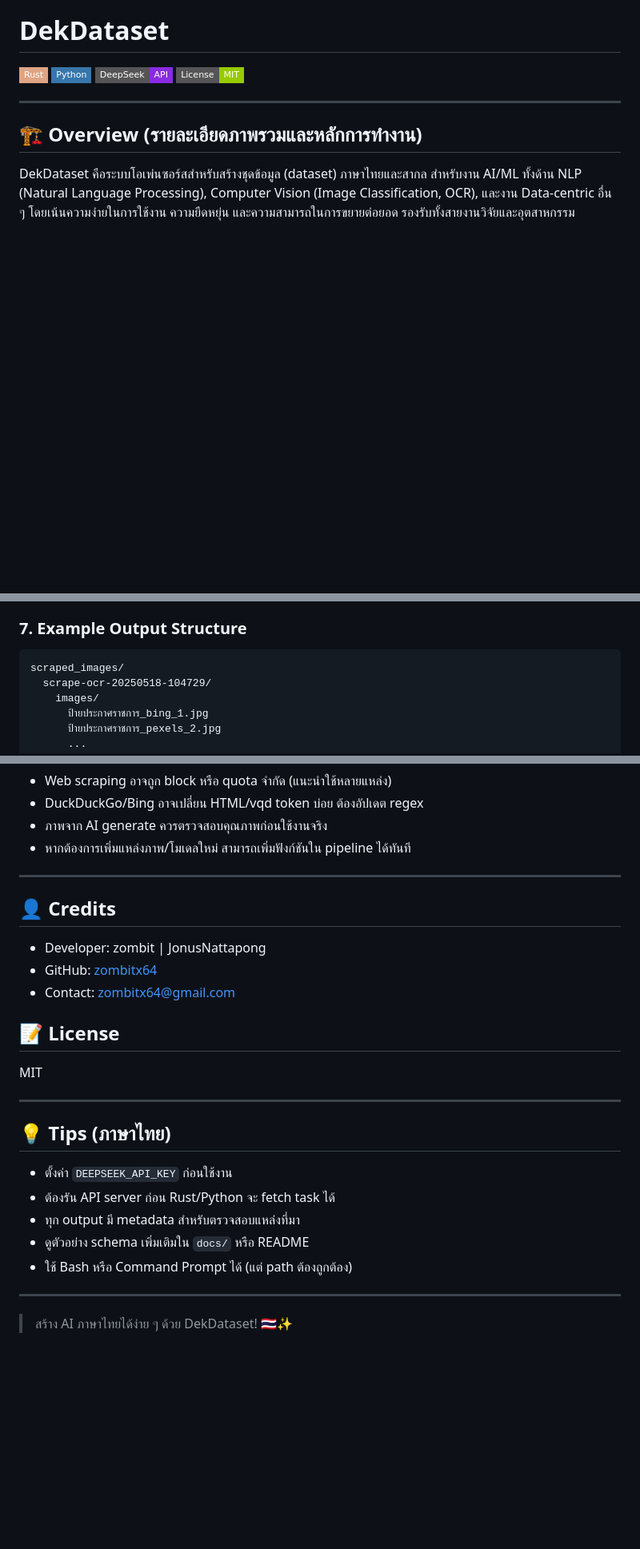
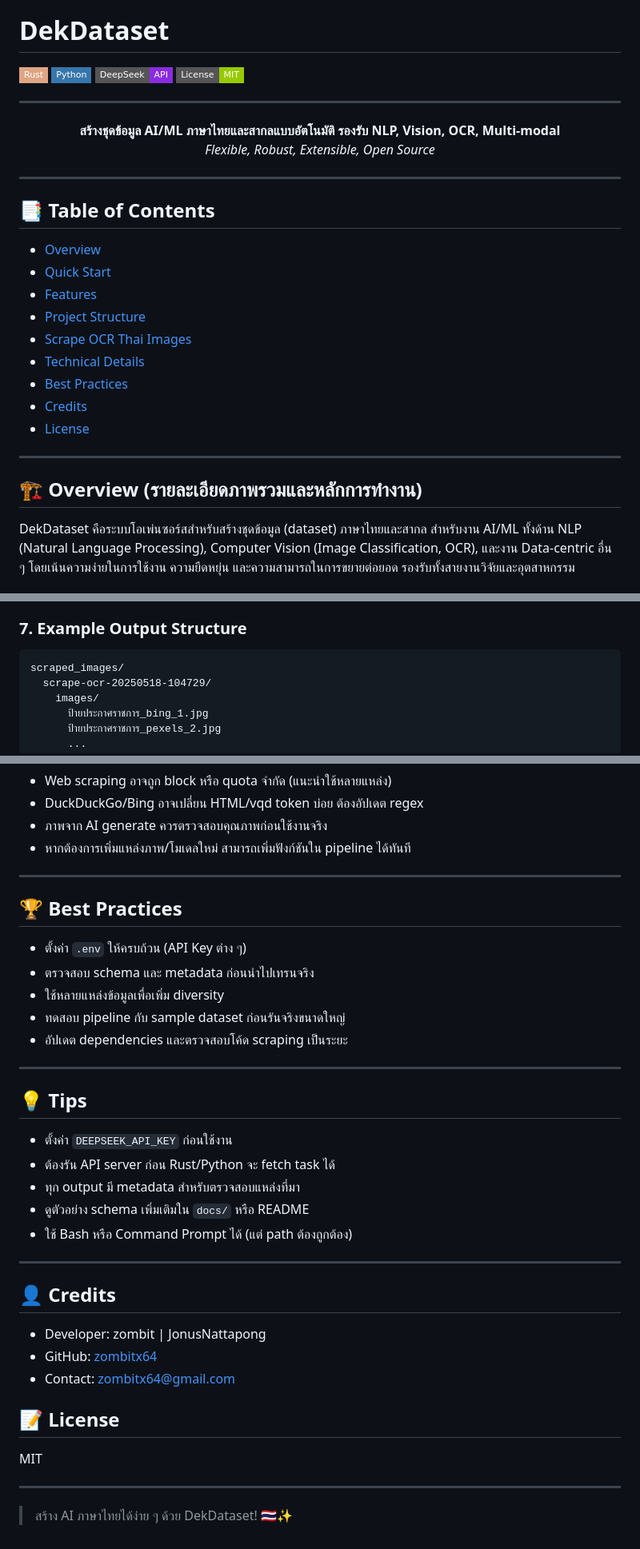
Before and after one commit to JonusNattapong/DekDataset, a Markdown page: README.md, 3 parts joined by grey strips. Shown: that part at 80% size. GitHub-like rendering; badges without logos; blank space fills up the shorter version.

Commit message:
docs: Enhance README with improved structure and additional sections for clarity

````diff
--- a/README.md
+++ b/README.md
@@ -4,6 +4,27 @@
 ![Python](https://img.shields.io/badge/Python-%233776AB?style=flat-square&logo=python&logoColor=white)
 ![DeepSeek API](https://img.shields.io/badge/DeepSeek-API-blueviolet?style=flat-square)
 ![License: MIT](https://img.shields.io/badge/License-MIT-green?style=flat-square)
+
+---
+
+<p align="center">
+  <b>สร้างชุดข้อมูล AI/ML ภาษาไทยและสากลแบบอัตโนมัติ รองรับ NLP, Vision, OCR, Multi-modal</b><br>
+  <i>Flexible, Robust, Extensible, Open Source</i>
+</p>
+
+---
+
+## 📑 Table of Contents
+
+- [Overview](#-overview-รายละเอียดภาพรวมและหลักการทำงาน)
+- [Quick Start](#-quick-start-windowsbash)
+- [Features](#-features)
+- [Project Structure](#-project-structure)
+- [Scrape OCR Thai Images](#-scrape-ocr-thai-images-bing-duckduckgo-pexels-pixabay)
+- [Technical Details](#-technical-details-รายละเอียดเชิงเทคนิค)
+- [Best Practices](#-best-practices)
+- [Credits](#-credits)
+- [License](#-license)
 
 ---
 
@@ -224,7 +243,7 @@ PIXABAY_API_KEY=your_pixabay_api_key
 
 ### 7. Example Output Structure
 
-```
+```text
 scraped_images/
   scrape-ocr-20250518-104729/
     images/
@@ -249,6 +268,26 @@ photo/images/...
 
 ---
 
+## 🏆 Best Practices
+
+- ตั้งค่า `.env` ให้ครบถ้วน (API Key ต่าง ๆ)
+- ตรวจสอบ schema และ metadata ก่อนนำไปเทรนจริง
+- ใช้หลายแหล่งข้อมูลเพื่อเพิ่ม diversity
+- ทดสอบ pipeline กับ sample dataset ก่อนรันจริงขนาดใหญ่
+- อัปเดต dependencies และตรวจสอบโค้ด scraping เป็นระยะ
+
+---
+
+## 💡 Tips
+
+- ตั้งค่า `DEEPSEEK_API_KEY` ก่อนใช้งาน
+- ต้องรัน API server ก่อน Rust/Python จะ fetch task ได้
+- ทุก output มี metadata สำหรับตรวจสอบแหล่งที่มา
+- ดูตัวอย่าง schema เพิ่มเติมใน `docs/` หรือ README
+- ใช้ Bash หรือ Command Prompt ได้ (แต่ path ต้องถูกต้อง)
+
+---
+
 ## 👤 Credits
 
 - Developer: zombit | JonusNattapong
@@ -261,14 +300,4 @@ MIT
 
 ---
 
-## 💡 Tips (ภาษาไทย)
-
-- ตั้งค่า `DEEPSEEK_API_KEY` ก่อนใช้งาน
-- ต้องรัน API server ก่อน Rust/Python จะ fetch task ได้
-- ทุก output มี metadata สำหรับตรวจสอบแหล่งที่มา
-- ดูตัวอย่าง schema เพิ่มเติมใน `docs/` หรือ README
-- ใช้ Bash หรือ Command Prompt ได้ (แต่ path ต้องถูกต้อง)
-
----
-
 > สร้าง AI ภาษาไทยได้ง่าย ๆ ด้วย DekDataset! 🇹🇭✨
````
Also changed, not shown: other parts of README.md (+0 -2 lines).
